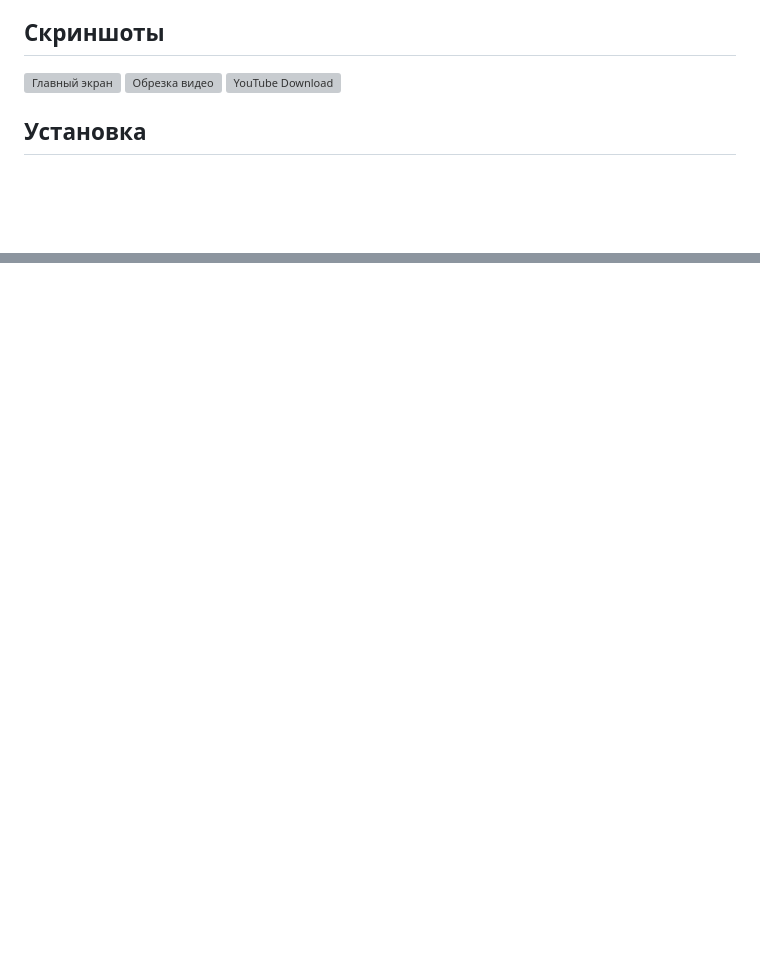
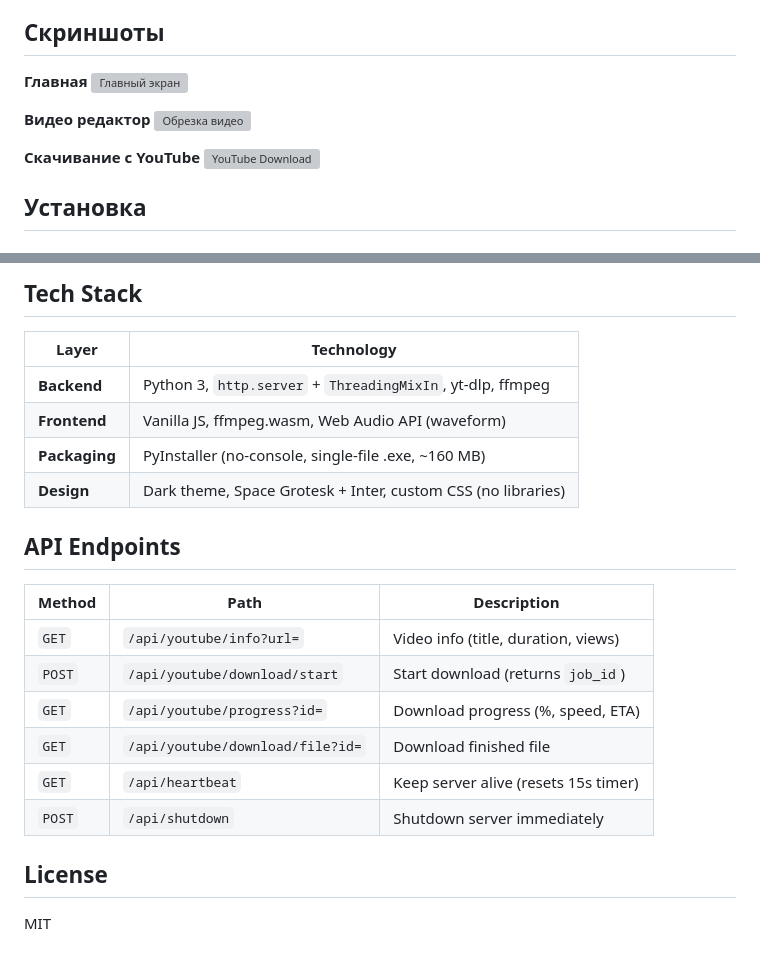
Before and after one commit to Kotecy/MTools, a Markdown page: README.md, 2 parts joined by grey strips. Drawn GitHub-style; blank space fills up the shorter version; grey boxes are pictures that could not be loaded.

```diff
--- a/README.md
+++ b/README.md
@@ -25,8 +25,13 @@
 
 ## Скриншоты
 
+**Главная**
 ![Главный экран](https://i.ibb.co/pvPqH70v/image.png)
+
+**Видео редактор**
 ![Обрезка видео](https://i.ibb.co/Z1mrpFtc/image.png)
+
+**Скачивание с YouTube**
 ![YouTube Download](https://i.ibb.co/99b6XmjM/image.png)
 
 ## Установка
@@ -91,0 +178,20 @@ MIT
+## Tech Stack
+| Layer | Technology |
+|-------|-----------|
+| **Backend** | Python 3, `http.server` + `ThreadingMixIn`, yt-dlp, ffmpeg |
+| **Frontend** | Vanilla JS, ffmpeg.wasm, Web Audio API (waveform) |
+| **Packaging** | PyInstaller (no-console, single-file .exe, ~160 MB) |
+| **Design** | Dark theme, Space Grotesk + Inter, custom CSS (no libraries) |
+
+## API Endpoints
+| Method | Path | Description |
+|--------|------|-------------|
+| `GET` | `/api/youtube/info?url=` | Video info (title, duration, views) |
+| `POST` | `/api/youtube/download/start` | Start download (returns `job_id`) |
+| `GET` | `/api/youtube/progress?id=` | Download progress (%, speed, ETA) |
+| `GET` | `/api/youtube/download/file?id=` | Download finished file |
+| `GET` | `/api/heartbeat` | Keep server alive (resets 15s timer) |
+| `POST` | `/api/shutdown` | Shutdown server immediately |
+
+## License
+MIT
```
Also changed, not shown: other parts of README.md (+81 -0 lines).
